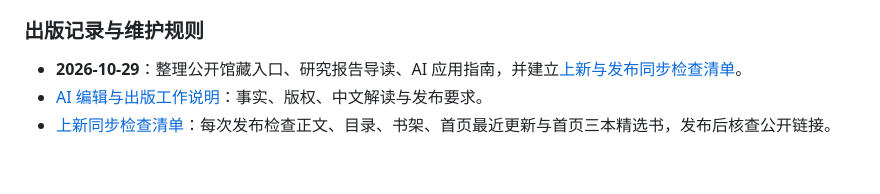
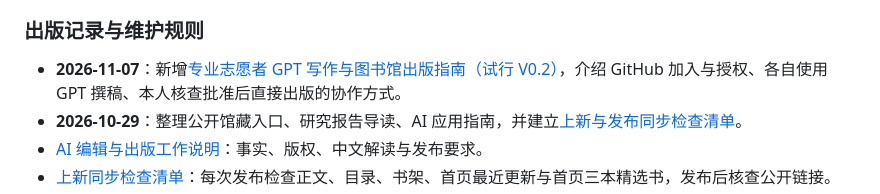
Before and after one commit to apoa-org/organization-handbook, a Markdown page: community-library/README.md, the part around the change. GitHub-like rendering; blank space fills up the shorter version.

Commit message:
docs(library): link professional volunteer publishing guide from index

```diff
--- a/community-library/README.md
+++ b/community-library/README.md
@@ -20,6 +20,7 @@ APOA 社区图书馆是一个逐步积累、面向公众开放的学习资料项
 
 ### 出版记录与维护规则
 
+- **2026-11-07**：新增[专业志愿者 GPT 写作与图书馆出版指南（试行 V0.2）](PROFESSIONAL-VOLUNTEER-GPT-PUBLISHING-GUIDE.md)，介绍 GitHub 加入与授权、各自使用 GPT 撰稿、本人核查批准后直接出版的协作方式。
 - **2026-10-29**：整理公开馆藏入口、研究报告导读、AI 应用指南，并建立[上新与发布同步检查清单](PUBLISHING-CHECKLIST.md)。
 - [AI 编辑与出版工作说明](AGENTS.md)：事实、版权、中文解读与发布要求。
 - [上新同步检查清单](PUBLISHING-CHECKLIST.md)：每次发布检查正文、目录、书架、首页最近更新与首页三本精选书，发布后核查公开链接。
```
